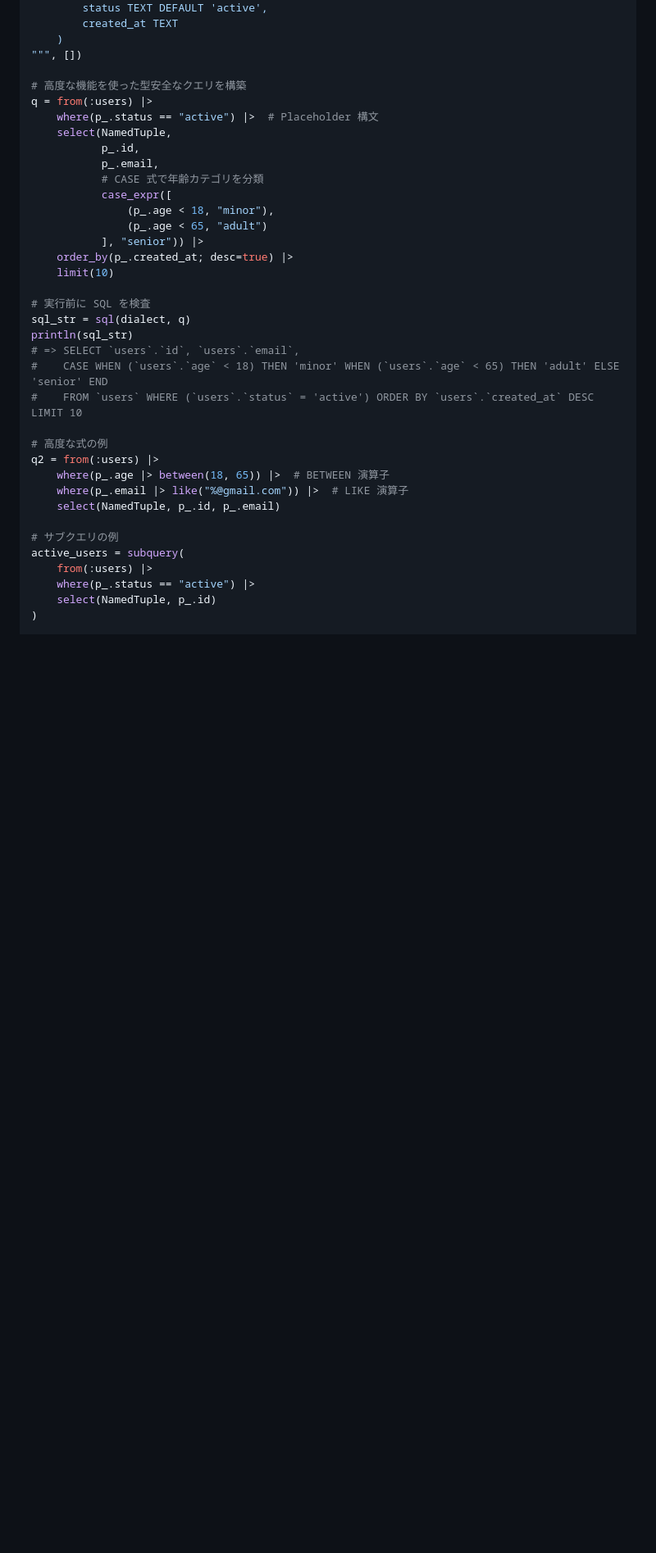
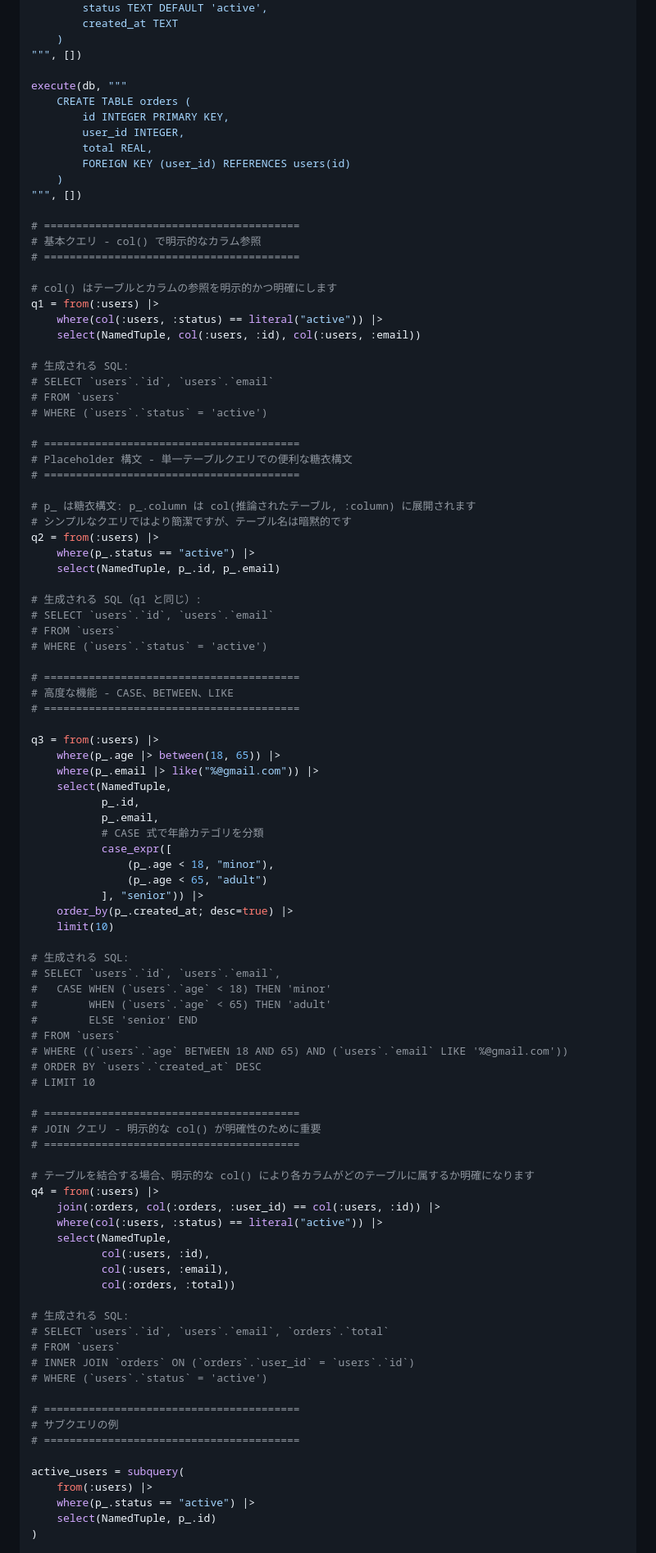
Before and after one commit to daikichiba9511/SQLSketch.jl, a Markdown page: README.ja.md, the part around the change printed below. Shown: that part at 82% size. Drawn GitHub-style; blank space fills up the shorter version.

Commit message:
feat(docs): update README to include new table creation and query examples

```diff
--- a/README.ja.md
+++ b/README.ja.md
@@ -171,9 +171,51 @@ execute(db, """
     )
 """, [])
 
-# 高度な機能を使った型安全なクエリを構築
-q = from(:users) |>
-    where(p_.status == "active") |>  # Placeholder 構文
+execute(db, """
+    CREATE TABLE orders (
+        id INTEGER PRIMARY KEY,
+        user_id INTEGER,
+        total REAL,
+        FOREIGN KEY (user_id) REFERENCES users(id)
+    )
+""", [])
+
+# ========================================
+# 基本クエリ - col() で明示的なカラム参照
+# ========================================
+
+# col() はテーブルとカラムの参照を明示的かつ明確にします
+q1 = from(:users) |>
+    where(col(:users, :status) == literal("active")) |>
+    select(NamedTuple, col(:users, :id), col(:users, :email))
+
+# 生成される SQL:
+# SELECT `users`.`id`, `users`.`email`
+# FROM `users`
+# WHERE (`users`.`status` = 'active')
+
+# ========================================
+# Placeholder 構文 - 単一テーブルクエリでの便利な糖衣構文
+# ========================================
+
+# p_ は糖衣構文: p_.column は col(推論されたテーブル, :column) に展開されます
+# シンプルなクエリではより簡潔ですが、テーブル名は暗黙的です
+q2 = from(:users) |>
+    where(p_.status == "active") |>
+    select(NamedTuple, p_.id, p_.email)
+
+# 生成される SQL（q1 と同じ）:
+# SELECT `users`.`id`, `users`.`email`
+# FROM `users`
+# WHERE (`users`.`status` = 'active')
+
+# ========================================
+# 高度な機能 - CASE、BETWEEN、LIKE
+# ========================================
+
+q3 = from(:users) |>
+    where(p_.age |> between(18, 65)) |>
+    where(p_.email |> like("%@gmail.com")) |>
     select(NamedTuple,
            p_.id,
            p_.email,
@@ -185,20 +227,39 @@ q = from(:users) |>
     order_by(p_.created_at; desc=true) |>
     limit(10)
 
-# 実行前に SQL を検査
-sql_str = sql(dialect, q)
-println(sql_str)
-# => SELECT `users`.`id`, `users`.`email`,
-#    CASE WHEN (`users`.`age` < 18) THEN 'minor' WHEN (`users`.`age` < 65) THEN 'adult' ELSE 'senior' END
-#    FROM `users` WHERE (`users`.`status` = 'active') ORDER BY `users`.`created_at` DESC LIMIT 10
+# 生成される SQL:
+# SELECT `users`.`id`, `users`.`email`,
+#   CASE WHEN (`users`.`age` < 18) THEN 'minor'
+#        WHEN (`users`.`age` < 65) THEN 'adult'
+#        ELSE 'senior' END
+# FROM `users`
+# WHERE ((`users`.`age` BETWEEN 18 AND 65) AND (`users`.`email` LIKE '%@gmail.com'))
+# ORDER BY `users`.`created_at` DESC
+# LIMIT 10
 
-# 高度な式の例
-q2 = from(:users) |>
-    where(p_.age |> between(18, 65)) |>  # BETWEEN 演算子
-    where(p_.email |> like("%@gmail.com")) |>  # LIKE 演算子
-    select(NamedTuple, p_.id, p_.email)
+# ========================================
+# JOIN クエリ - 明示的な col() が明確性のために重要
+# ========================================
 
+# テーブルを結合する場合、明示的な col() により各カラムがどのテーブルに属するか明確になります
+q4 = from(:users) |>
+    join(:orders, col(:orders, :user_id) == col(:users, :id)) |>
+    where(col(:users, :status) == literal("active")) |>
+    select(NamedTuple,
+           col(:users, :id),
+           col(:users, :email),
+           col(:orders, :total))
+
+# 生成される SQL:
+# SELECT `users`.`id`, `users`.`email`, `orders`.`total`
+# FROM `users`
+# INNER JOIN `orders` ON (`orders`.`user_id` = `users`.`id`)
+# WHERE (`users`.`status` = 'active')
+
+# ========================================
 # サブクエリの例
+# ========================================
+
 active_users = subquery(
     from(:users) |>
     where(p_.status == "active") |>
```
Also changed, not shown: other parts of README.ja.md (+42 -20 lines), README.md (+119 -36 lines).
